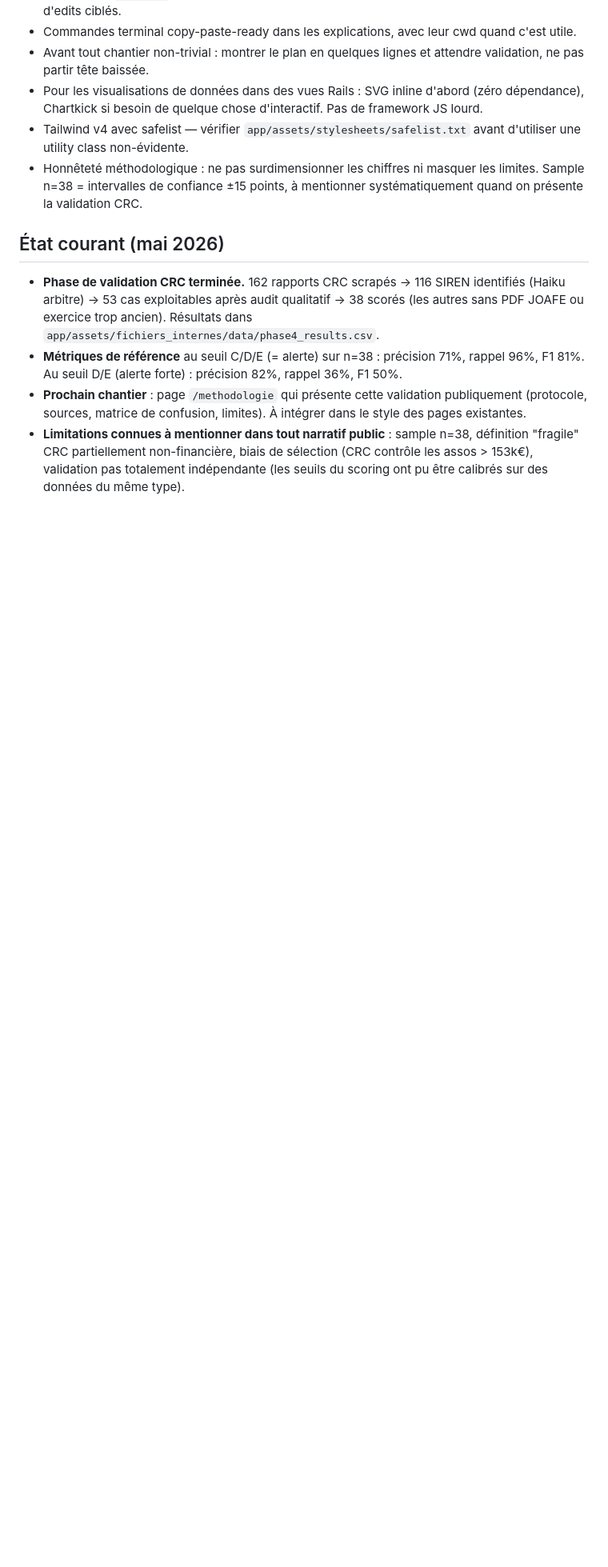
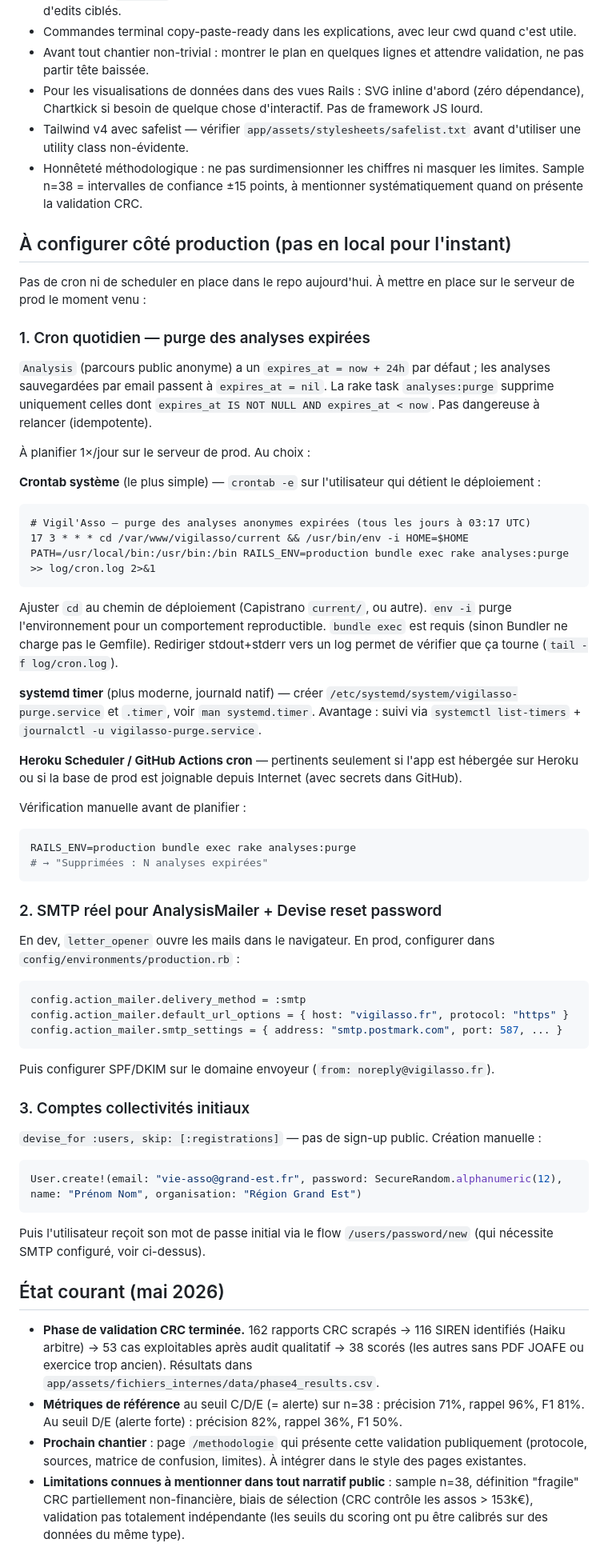
Before and after one commit to NicolasGoarant/Vigilasso, a Markdown page: CLAUDE.md, the part around one of its changes. Shown at 80% size. GitHub-like rendering; blank space fills up the shorter version.

Commit message:
Vigil'Asso : doc — section production (cron purge, SMTP, comptes initiaux).
Pas de cron actif dans le repo : choix delibéré tant qu'il n'y a pas
d'environnement de prod déployé. Documente trois éléments à configurer
côté serveur le moment venu :

1. Cron quotidien pour `rake analyses:purge` — exemple de ligne crontab
   (avec `env -i`, `bundle exec`, redirection log) + mention de l'option
   systemd timer.
2. SMTP réel en remplacement de letter_opener (Postmark/Sendgrid + SPF/DKIM).
3. Création manuelle des comptes collectivités via console (sign_up désactivé).

Ajoute aussi `analyses:purge` à la liste des rake tasks dans la section
« Common commands ».

Co-Authored-By: Claude Opus 4.7 (1M context) <noreply@anthropic.com>

````diff
--- a/CLAUDE.md
+++ b/CLAUDE.md
@@ -111,6 +112,52 @@ They are not interchangeable. `Association` is the user-facing scored record. `C
 - Tailwind v4 avec safelist — vérifier `app/assets/stylesheets/safelist.txt` avant d'utiliser une utility class non-évidente.
 - Honnêteté méthodologique : ne pas surdimensionner les chiffres ni masquer les limites. Sample n=38 = intervalles de confiance ±15 points, à mentionner systématiquement quand on présente la validation CRC.
 
+## À configurer côté production (pas en local pour l'instant)
+
+Pas de cron ni de scheduler en place dans le repo aujourd'hui. À mettre en place sur le serveur de prod le moment venu :
+
+### 1. Cron quotidien — purge des analyses expirées
+
+`Analysis` (parcours public anonyme) a un `expires_at = now + 24h` par défaut ; les analyses sauvegardées par email passent à `expires_at = nil`. La rake task `analyses:purge` supprime uniquement celles dont `expires_at IS NOT NULL AND expires_at < now`. Pas dangereuse à relancer (idempotente).
+
+À planifier 1×/jour sur le serveur de prod. Au choix :
+
+**Crontab système** (le plus simple) — `crontab -e` sur l'utilisateur qui détient le déploiement :
+```cron
+# Vigil'Asso — purge des analyses anonymes expirées (tous les jours à 03:17 UTC)
+17 3 * * * cd /var/www/vigilasso/current && /usr/bin/env -i HOME=$HOME PATH=/usr/local/bin:/usr/bin:/bin RAILS_ENV=production bundle exec rake analyses:purge >> log/cron.log 2>&1
+```
+
+Ajuster `cd` au chemin de déploiement (Capistrano `current/`, ou autre). `env -i` purge l'environnement pour un comportement reproductible. `bundle exec` est requis (sinon Bundler ne charge pas le Gemfile). Rediriger stdout+stderr vers un log permet de vérifier que ça tourne (`tail -f log/cron.log`).
+
+**systemd timer** (plus moderne, journald natif) — créer `/etc/systemd/system/vigilasso-purge.service` et `.timer`, voir `man systemd.timer`. Avantage : suivi via `systemctl list-timers` + `journalctl -u vigilasso-purge.service`.
+
+**Heroku Scheduler / GitHub Actions cron** — pertinents seulement si l'app est hébergée sur Heroku ou si la base de prod est joignable depuis Internet (avec secrets dans GitHub).
+
+Vérification manuelle avant de planifier :
+```bash
+RAILS_ENV=production bundle exec rake analyses:purge
+# → "Supprimées : N analyses expirées"
+```
+
+### 2. SMTP réel pour AnalysisMailer + Devise reset password
+
+En dev, `letter_opener` ouvre les mails dans le navigateur. En prod, configurer dans `config/environments/production.rb` :
+```ruby
+config.action_mailer.delivery_method = :smtp
+config.action_mailer.default_url_options = { host: "vigilasso.fr", protocol: "https" }
+config.action_mailer.smtp_settings = { address: "smtp.postmark.com", port: 587, ... }
+```
+Puis configurer SPF/DKIM sur le domaine envoyeur (`from: noreply@vigilasso.fr`).
+
+### 3. Comptes collectivités initiaux
+
+`devise_for :users, skip: [:registrations]` — pas de sign-up public. Création manuelle :
+```ruby
+User.create!(email: "vie-asso@grand-est.fr", password: SecureRandom.alphanumeric(12), name: "Prénom Nom", organisation: "Région Grand Est")
+```
+Puis l'utilisateur reçoit son mot de passe initial via le flow `/users/password/new` (qui nécessite SMTP configuré, voir ci-dessus).
+
 ## État courant (mai 2026)
 
 - **Phase de validation CRC terminée.** 162 rapports CRC scrapés → 116 SIREN identifiés (Haiku arbitre) → 53 cas exploitables après audit qualitatif → 38 scorés (les autres sans PDF JOAFE ou exercice trop ancien). Résultats dans `app/assets/fichiers_internes/data/phase4_results.csv`.
````
Also changed, not shown: other parts of CLAUDE.md (+1 -0 lines).
